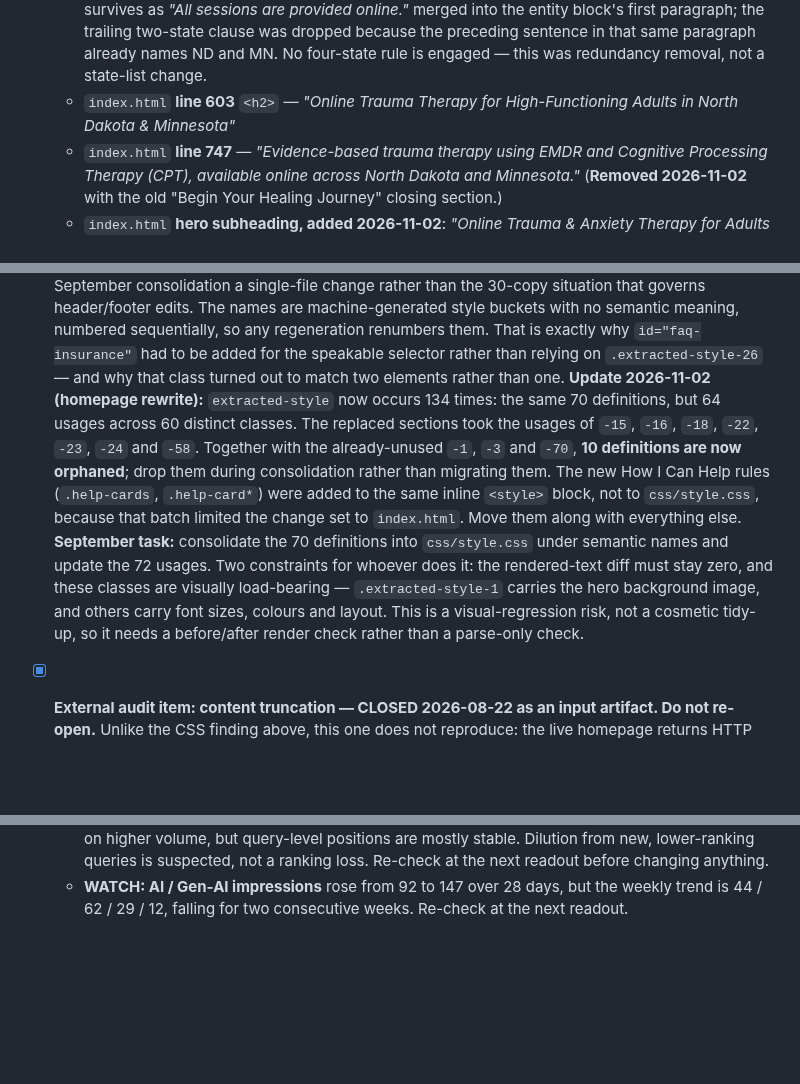
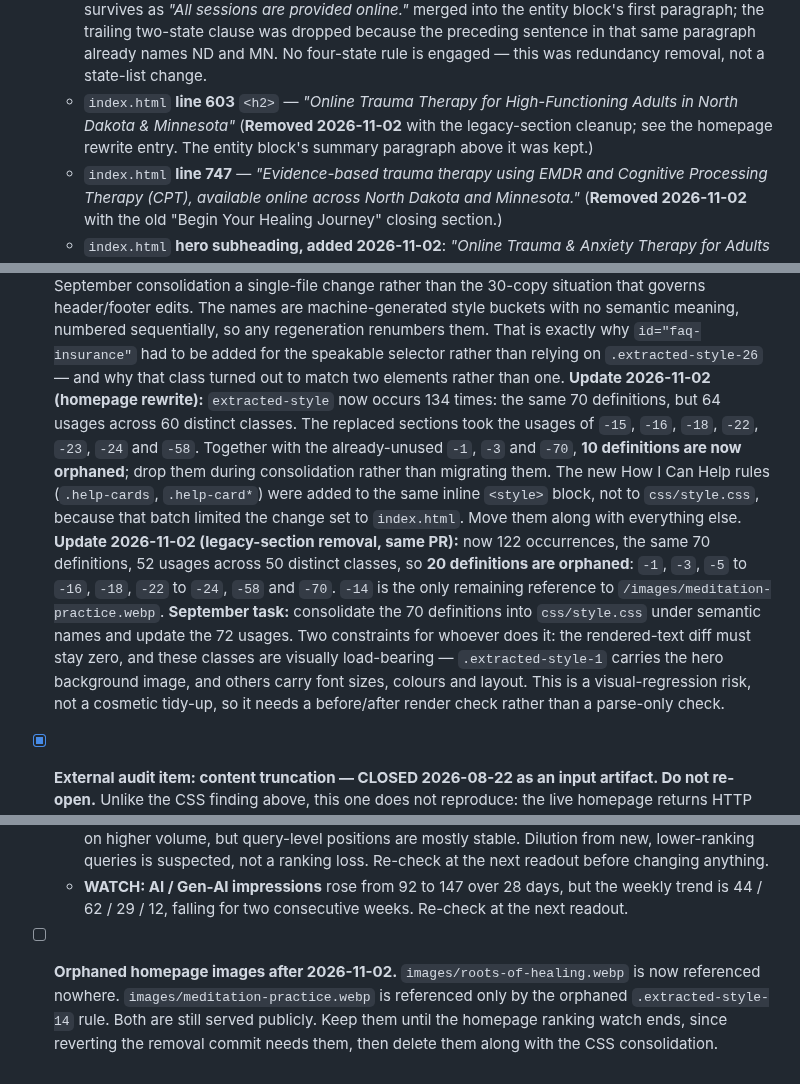
Before and after one commit to inner-world-counseling/inner-world-marketing, a Markdown page: docs/repo-audit.md, 3 parts joined by grey strips. GitHub-like rendering; blank space fills up the shorter version.

```diff
--- a/docs/repo-audit.md
+++ b/docs/repo-audit.md
@@ -264,7 +264,7 @@ The catch-all trailing-slash redirect rule was deliberately removed because Netl
   - `index.html` **line 7** `<title>` — now *"Online Trauma Therapy & EMDR | Deirdre Kuvaas, LPCC — ND & MN"* (rewritten 2026-08-11 in the title-unification pass below; still two-state, so this item still governs it)
   - `index.html` **line 558** `<h1>` — *"Online Trauma Therapy & EMDR Counseling in North Dakota & Minnesota"* (**Removed 2026-11-02:** the homepage rewrite replaced the H1 with *"Tired of Overthinking, Feeling on Edge, or Carrying the Weight of the Past?"*, which names no states.)
   - `index.html` **line 601** — *"…All sessions are provided online, making specialized trauma therapy accessible to clients across North Dakota and Minnesota."* — **the paragraph containing this sentence was deleted 2026-08-11** in the copy-consolidation pass below. The delivery fact survives as *"All sessions are provided online."* merged into the entity block's first paragraph; the trailing two-state clause was dropped because the preceding sentence in that same paragraph already names ND and MN. No four-state rule is engaged — this was redundancy removal, not a state-list change.
-  - `index.html` **line 603** `<h2>` — *"Online Trauma Therapy for High-Functioning Adults in North Dakota & Minnesota"*
+  - `index.html` **line 603** `<h2>` — *"Online Trauma Therapy for High-Functioning Adults in North Dakota & Minnesota"* (**Removed 2026-11-02** with the legacy-section cleanup; see the homepage rewrite entry. The entity block's summary paragraph above it was kept.)
   - `index.html` **line 747** — *"Evidence-based trauma therapy using EMDR and Cognitive Processing Therapy (CPT), available online across North Dakota and Minnesota."* (**Removed 2026-11-02** with the old "Begin Your Healing Journey" closing section.)
   - `index.html` **hero subheading, added 2026-11-02**: *"Online Trauma & Anxiety Therapy for Adults in North Dakota and Minnesota"*. Intentionally names ND and MN only, per Deirdre's copy. The new closing section names all three states (*"…adults in North Dakota, Minnesota, and Ohio."*), and the hero identity block still reads *"Licensed in ND & MN | Also OH"*. Do not "fix" it.
   - `index.html` **line 822** — *"Providing specialized telehealth services for high-functioning adults residing in North Dakota (Fargo, Bismarck, Grand Forks) and Minnesota (Minneapolis, St. Paul, Rochester, Duluth)."*
@@ -427,7 +427,7 @@ The catch-all trailing-slash redirect rule was deliberately removed because Netl
   **Measured scope, 2026-08-22:** `extracted-style` occurs **142 times in `index.html`** — **70 definitions** inside `<style>` blocks and **72 usages** as class attributes, across **70 distinct classes** numbered 1–70, in **3 separate `<style>` blocks** totalling **6,204 bytes of inline CSS**.
   **The pattern appears in no other file.** Not in any of the other 30 HTML pages, and not in `css/style.css` (17,565 bytes), which contains zero occurrences. **This is a homepage-only problem**, which makes the September consolidation a single-file change rather than the 30-copy situation that governs header/footer edits.
   The names are machine-generated style buckets with no semantic meaning, numbered sequentially, so any regeneration renumbers them. That is exactly why `id="faq-insurance"` had to be added for the speakable selector rather than relying on `.extracted-style-26` — and why that class turned out to match two elements rather than one.
-  **Update 2026-11-02 (homepage rewrite):** `extracted-style` now occurs 134 times: the same 70 definitions, but 64 usages across 60 distinct classes. The replaced sections took the usages of `-15`, `-16`, `-18`, `-22`, `-23`, `-24` and `-58`. Together with the already-unused `-1`, `-3` and `-70`, **10 definitions are now orphaned**; drop them during consolidation rather than migrating them. The new How I Can Help rules (`.help-cards`, `.help-card*`) were added to the same inline `<style>` block, not to `css/style.css`, because that batch limited the change set to `index.html`. Move them along with everything else. **September task:** consolidate the 70 definitions into `css/style.css` under semantic names and update the 72 usages. Two constraints for whoever does it: the rendered-text diff must stay zero, and these classes are visually load-bearing — `.extracted-style-1` carries the hero background image, and others carry font sizes, colours and layout. This is a visual-regression risk, not a cosmetic tidy-up, so it needs a before/after render check rather than a parse-only check.
+  **Update 2026-11-02 (homepage rewrite):** `extracted-style` now occurs 134 times: the same 70 definitions, but 64 usages across 60 distinct classes. The replaced sections took the usages of `-15`, `-16`, `-18`, `-22`, `-23`, `-24` and `-58`. Together with the already-unused `-1`, `-3` and `-70`, **10 definitions are now orphaned**; drop them during consolidation rather than migrating them. The new How I Can Help rules (`.help-cards`, `.help-card*`) were added to the same inline `<style>` block, not to `css/style.css`, because that batch limited the change set to `index.html`. Move them along with everything else. **Update 2026-11-02 (legacy-section removal, same PR):** now 122 occurrences, the same 70 definitions, 52 usages across 50 distinct classes, so **20 definitions are orphaned**: `-1`, `-3`, `-5` to `-16`, `-18`, `-22` to `-24`, `-58` and `-70`. `-14` is the only remaining reference to `/images/meditation-practice.webp`. **September task:** consolidate the 70 definitions into `css/style.css` under semantic names and update the 72 usages. Two constraints for whoever does it: the rendered-text diff must stay zero, and these classes are visually load-bearing — `.extracted-style-1` carries the hero background image, and others carry font sizes, colours and layout. This is a visual-regression risk, not a cosmetic tidy-up, so it needs a before/after render check rather than a parse-only check.
 - [x] **External audit item: content truncation — CLOSED 2026-08-22 as an input artifact. Do not re-open.** Unlike the CSS finding above, this one does not reproduce: the live homepage returns HTTP 200 with complete content, and the 2026-07-30 console/network check on the live site found zero errors and zero failed requests. The truncation was in how the page was captured for the audit, not in what is served.
   **The lesson worth keeping, now that one of these two findings has turned out real and the other has not: an external audit working from an export or a rendered snapshot can produce a true finding and a false one in the same report, and two audits agreeing is not evidence when both read the same capture.** Verify each item independently against the repo and the live page — and never carry a verdict from one item across to its neighbour, which is precisely the error the first version of this entry made.
 - [x] **OCTOBER ON-PAGE BATCH — 2026-10-05, branch `october-onpage-batch`, one commit per item.** Seven items briefed: items 1–5 applied, item 6 diagnosed (no change needed), item 7 skipped by design. Validation before the PR: every title family parses byte-identical; all JSON-LD parses with 0 errors, 0 duplicate keys, 0 dangling `@id` refs; FAQ visible-vs-schema parity status identical on every page (75 questions, 71 in parity — the same 71 as before, the misses are pre-existing and logged above); credential/NPI/phone/licence tokens identical to the pre-change snapshot (outside the two title families changed on purpose); all 28 meta descriptions ≤160; no new unresolved internal links; CRLF line endings preserved byte-for-byte on every changed file; zero Utah/`UT`/LCMHC occurrences; protected files (`sitemap.xml`, `llms.txt`, `robots.txt`, `_headers`, `netlify.toml`, `_redirects`, `404.html`) unchanged.
@@ -475,3 +494,4 @@ The catch-all trailing-slash redirect rule was deliberately removed because Netl
   - **Homepage:** average position moved from 14.8 to 6.58. This is why the homepage title was frozen during the Nov 2 body rewrite.
   - **WATCH: MN** (`/minnesota-telehealth-therapy/`): the page average moved from 15.95 to 21.49 on higher volume, but query-level positions are mostly stable. Dilution from new, lower-ranking queries is suspected, not a ranking loss. Re-check at the next readout before changing anything.
   - **WATCH: AI / Gen-AI impressions** rose from 92 to 147 over 28 days, but the weekly trend is 44 / 62 / 29 / 12, falling for two consecutive weeks. Re-check at the next readout.
+- [ ] **Orphaned homepage images after 2026-11-02.** `images/roots-of-healing.webp` is now referenced nowhere. `images/meditation-practice.webp` is referenced only by the orphaned `.extracted-style-14` rule. Both are still served publicly. Keep them until the homepage ranking watch ends, since reverting the removal commit needs them, then delete them along with the CSS consolidation.
```
Also changed, not shown: other parts of docs/repo-audit.md (+21 -2 lines).
